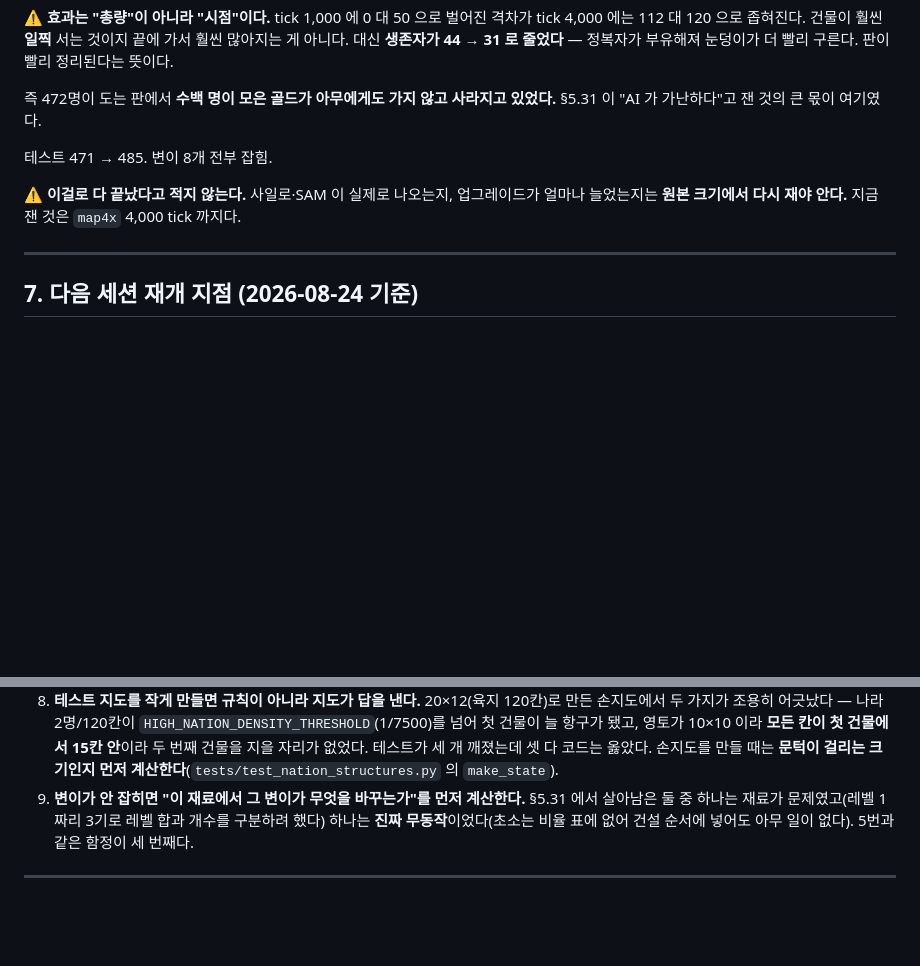
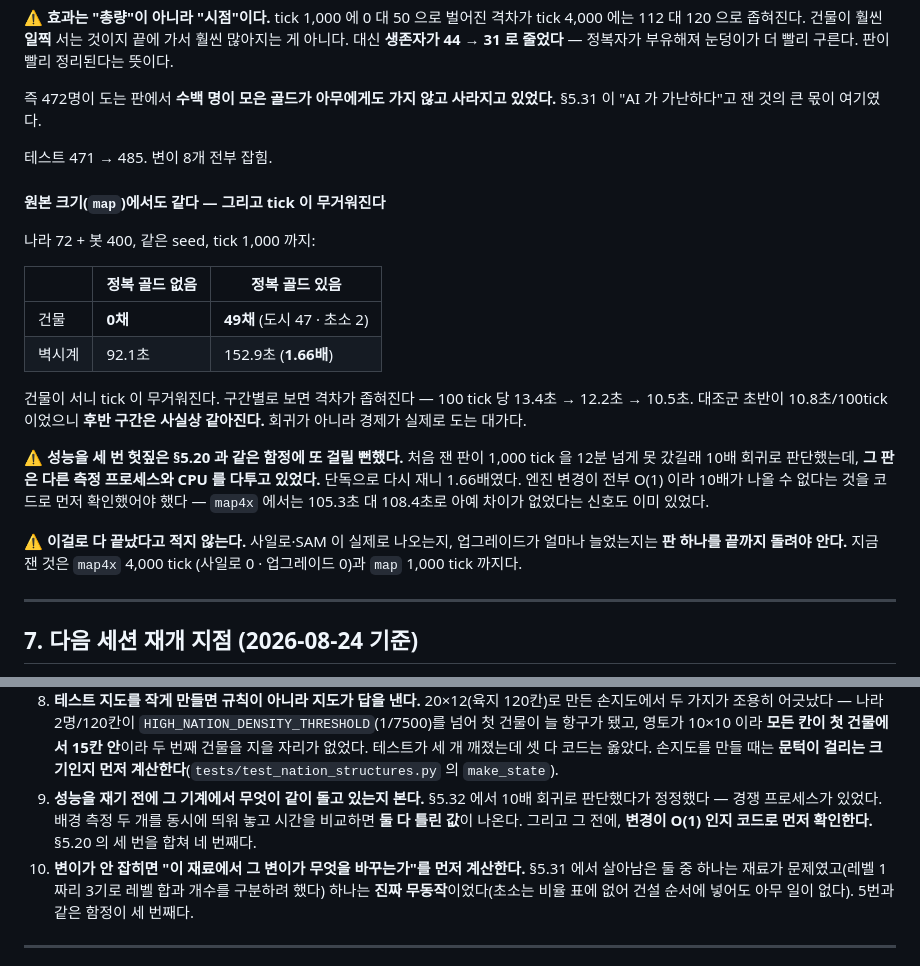
Before and after one commit to yim2412/domynion, a Markdown page: docs/openfront-port.md, 2 parts joined by grey strips. GitHub-like rendering; blank space fills up the shorter version.

Commit message:
문서: 원본 크기 실측과 성능 정정 — 10배가 아니라 1.66배였다
정복 골드의 효과를 원본 크기(map, 나라 72 + 봇 400, 같은 seed)에서 확인했다.
tick 1,000 까지:
                  정복 골드 없음   정복 골드 있음
  건물                   0채            49채 (도시 47 · 초소 2)
  벽시계                92.1초          152.9초

대조군은 tick 1,500 까지 건물이 0채였다. map4x 에서 본 "시점을 앞당긴다"가
원본 크기에서도 그대로다.

성능 판정을 정정한다. 처음 잰 판이 1,000 tick 을 12분 넘게 못 갔길래 10배
회귀로 보고했는데, 그 판은 다른 측정 프로세스와 CPU 를 다투고 있었다. 단독으로
다시 재니 1.66배이고, 구간별로는 100 tick 당 13.4 → 12.2 → 10.5초로 좁혀진다.
대조군 초반이 10.8초/100tick 이었으니 후반 구간은 사실상 같아진다.

애초에 헛짚지 않을 수 있었다. 엔진 변경이 전부 O(1) 이라 10배가 나올 수 없다는
것을 코드로 먼저 확인했어야 했고, map4x 에서 105.3초 대 108.4초로 차이가 없다는
신호도 이미 있었다. 성능을 세 번 헛짚은 §5.20 과 같은 함정의 네 번째다 —
"성능을 재기 전에 그 기계에서 무엇이 같이 돌고 있는지 본다"를 함정 목록에 넣었다.

아직 확인 안 한 것은 그대로다: 사일로·SAM 이 나오는지, 업그레이드가 얼마나
늘었는지는 판 하나를 끝까지 돌려야 안다.

Co-Authored-By: Claude Opus 5 <noreply@anthropic.com>

```diff
--- a/docs/openfront-port.md
+++ b/docs/openfront-port.md
@@ -1709,9 +1709,28 @@ tick 4,000 에는 112 대 120 으로 좁혀진다. 건물이 훨씬 **일찍**
 
 테스트 471 → 485. 변이 8개 전부 잡힘.
 
+#### 원본 크기(`map`)에서도 같다 — 그리고 tick 이 무거워진다
+
+나라 72 + 봇 400, 같은 seed, tick 1,000 까지:
+
+| | 정복 골드 없음 | 정복 골드 있음 |
+|---|---|---|
+| 건물 | **0채** | **49채** (도시 47 · 초소 2) |
+| 벽시계 | 92.1초 | 152.9초 (**1.66배**) |
+
+건물이 서니 tick 이 무거워진다. 구간별로 보면 격차가 좁혀진다 — 100 tick 당
+13.4초 → 12.2초 → 10.5초. 대조군 초반이 10.8초/100tick 이었으니 **후반 구간은
+사실상 같아진다.** 회귀가 아니라 경제가 실제로 도는 대가다.
+
+⚠ **성능을 세 번 헛짚은 §5.20 과 같은 함정에 또 걸릴 뻔했다.** 처음 잰 판이
+1,000 tick 을 12분 넘게 못 갔길래 10배 회귀로 판단했는데, **그 판은 다른 측정
+프로세스와 CPU 를 다투고 있었다.** 단독으로 다시 재니 1.66배였다. 엔진 변경이
+전부 O(1) 이라 10배가 나올 수 없다는 것을 코드로 먼저 확인했어야 했다 —
+`map4x` 에서는 105.3초 대 108.4초로 아예 차이가 없었다는 신호도 이미 있었다.
+
 ⚠ **이걸로 다 끝났다고 적지 않는다.** 사일로·SAM 이 실제로 나오는지, 업그레이드가
-얼마나 늘었는지는 **원본 크기에서 다시 재야 안다.** 지금 잰 것은 `map4x` 4,000
-tick 까지다.
+얼마나 늘었는지는 **판 하나를 끝까지 돌려야 안다.** 지금 잰 것은 `map4x` 4,000 tick
+(사일로 0 · 업그레이드 0)과 `map` 1,000 tick 까지다.
 
 ---
 
@@ -1826,7 +1845,11 @@ AI 가 밀도 문턱을 넘으면 새로 짓는 대신 올린다. 사람만 업
    10×10 이라 **모든 칸이 첫 건물에서 15칸 안**이라 두 번째 건물을 지을 자리가 없었다.
    테스트가 세 개 깨졌는데 셋 다 코드는 옳았다. 손지도를 만들 때는 **문턱이 걸리는
    크기인지 먼저 계산한다**(`tests/test_nation_structures.py` 의 `make_state`).
-9. **변이가 안 잡히면 "이 재료에서 그 변이가 무엇을 바꾸는가"를 먼저 계산한다.**
+9. **성능을 재기 전에 그 기계에서 무엇이 같이 돌고 있는지 본다.** §5.32 에서
+   10배 회귀로 판단했다가 정정했다 — 경쟁 프로세스가 있었다. 배경 측정 두 개를
+   동시에 띄워 놓고 시간을 비교하면 **둘 다 틀린 값**이 나온다. 그리고 그 전에,
+   **변경이 O(1) 인지 코드로 먼저 확인한다.** §5.20 의 세 번을 합쳐 네 번째다.
+10. **변이가 안 잡히면 "이 재료에서 그 변이가 무엇을 바꾸는가"를 먼저 계산한다.**
    §5.31 에서 살아남은 둘 중 하나는 재료가 문제였고(레벨 1짜리 3기로 레벨 합과
    개수를 구분하려 했다) 하나는 **진짜 무동작**이었다(초소는 비율 표에 없어
    건설 순서에 넣어도 아무 일이 없다). 5번과 같은 함정이 세 번째다.
```
